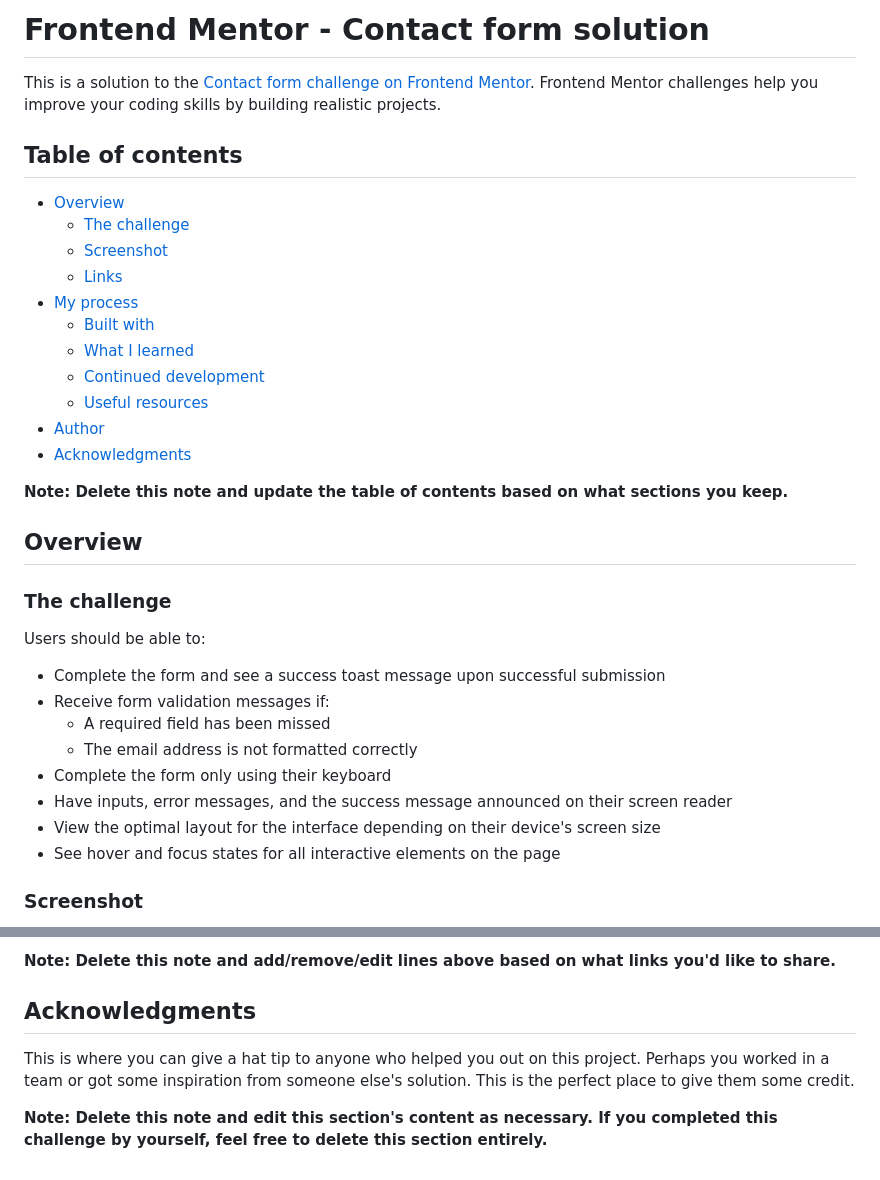
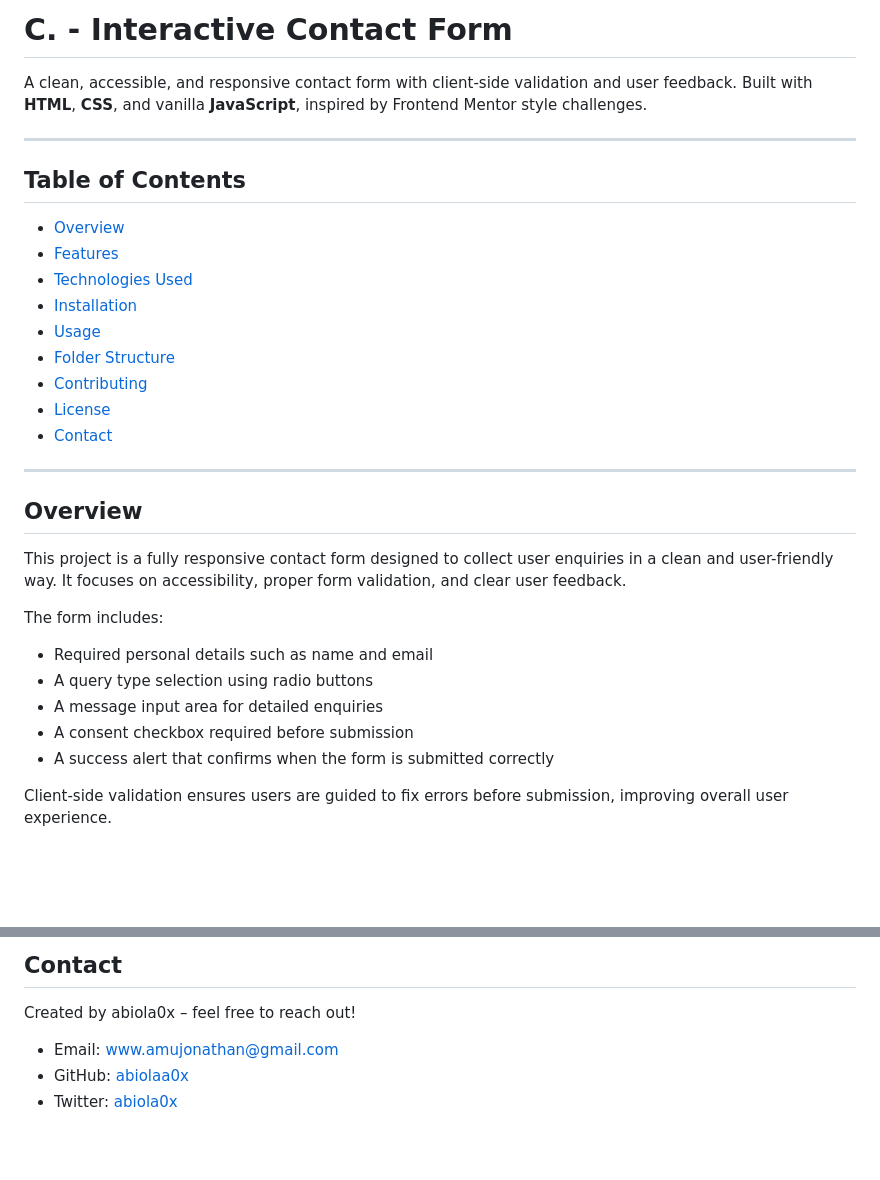
Before and after one commit to abiolaa0x/contact-form, a Markdown page: README.md, 2 parts joined by grey strips. Drawn GitHub-style; blank space fills up the shorter version.

Commit message:
project completed.

```diff
--- a/README.md
+++ b/README.md
@@ -1,37 +1,34 @@
-# Frontend Mentor - Contact form solution
+# C. - Interactive Contact Form
 
-This is a solution to the [Contact form challenge on Frontend Mentor](https://www.frontendmentor.io/challenges/contact-form--G-hYlqKJj). Frontend Mentor challenges help you improve your coding skills by building realistic projects.
+A clean, accessible, and responsive contact form with client-side validation and user feedback. Built with **HTML**, **CSS**, and vanilla **JavaScript**, inspired by Frontend Mentor style challenges.
 
-## Table of contents
+---
+
+## Table of Contents
 
 - [Overview](#overview)
-  - [The challenge](#the-challenge)
-  - [Screenshot](#screenshot)
-  - [Links](#links)
-- [My process](#my-process)
-  - [Built with](#built-with)
-  - [What I learned](#what-i-learned)
-  - [Continued development](#continued-development)
-  - [Useful resources](#useful-resources)
-- [Author](#author)
-- [Acknowledgments](#acknowledgments)
+- [Features](#features)
+- [Technologies Used](#technologies-used)
+- [Installation](#installation)
+- [Usage](#usage)
+- [Folder Structure](#folder-structure)
+- [Contributing](#contributing)
+- [License](#license)
+- [Contact](#contact)
 
-**Note: Delete this note and update the table of contents based on what sections you keep.**
+---
 
 ## Overview
 
-### The challenge
+This project is a fully responsive contact form designed to collect user enquiries in a clean and user-friendly way. It focuses on accessibility, proper form validation, and clear user feedback.
 
-Users should be able to:
+The form includes:
 
-- Complete the form and see a success toast message upon successful submission
-- Receive form validation messages if:
-  - A required field has been missed
-  - The email address is not formatted correctly
-- Complete the form only using their keyboard
-- Have inputs, error messages, and the success message announced on their screen reader
-- View the optimal layout for the interface depending on their device's screen size
-- See hover and focus states for all interactive elements on the page
+- Required personal details such as name and email
+- A query type selection using radio buttons
+- A message input area for detailed enquiries
+- A consent checkbox required before submission
+- A success alert that confirms when the form is submitted correctly
 
-### Screenshot
+Client-side validation ensures users are guided to fix errors before submission, improving overall user experience.
 
@@ -110,8 +128,7 @@ Use this section to outline areas that you want to continue focusing on in futur
 
-**Note: Delete this note and add/remove/edit lines above based on what links you'd like to share.**
+## Contact
+Created by abiola0x – feel free to reach out!
 
-## Acknowledgments
-
-This is where you can give a hat tip to anyone who helped you out on this project. Perhaps you worked in a team or got some inspiration from someone else's solution. This is the perfect place to give them some credit.
-
-**Note: Delete this note and edit this section's content as necessary. If you completed this challenge by yourself, feel free to delete this section entirely.**
+- Email: [www.amujonathan@gmail.com](mailto:www.amujonathan@gmail.com)
+- GitHub: [abiolaa0x](https://github.com/abiolaa0x)
+- Twitter: [abiola0x](https://www.x.com/abiola0x)
```
Also changed, not shown: other parts of README.md (+68 -47 lines).
